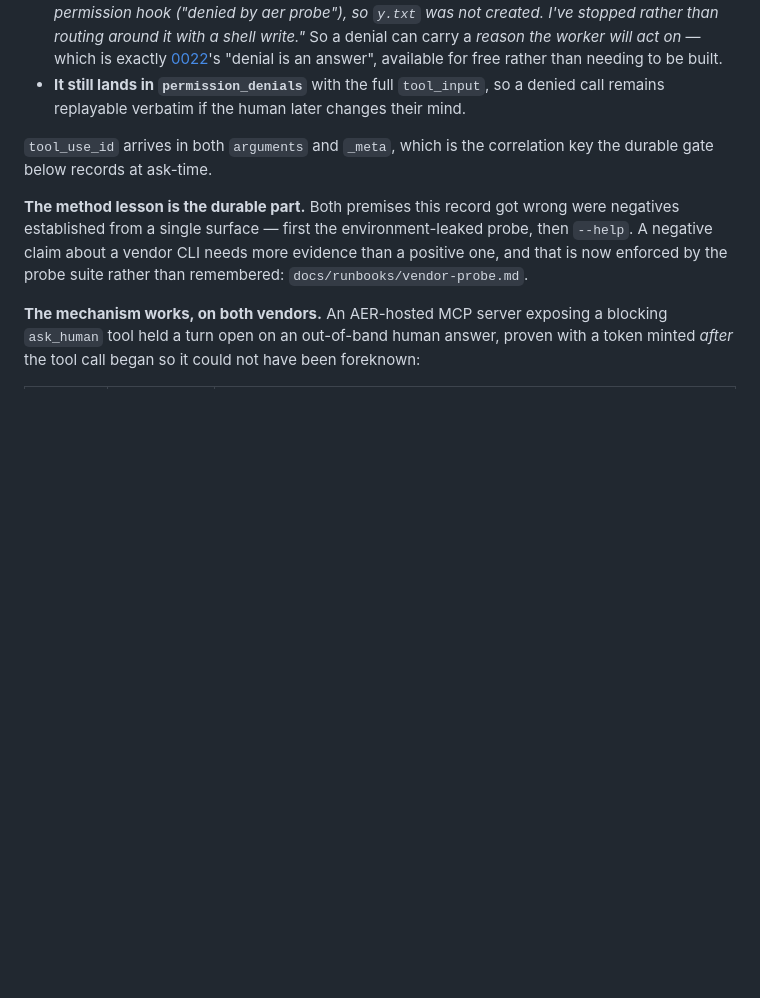
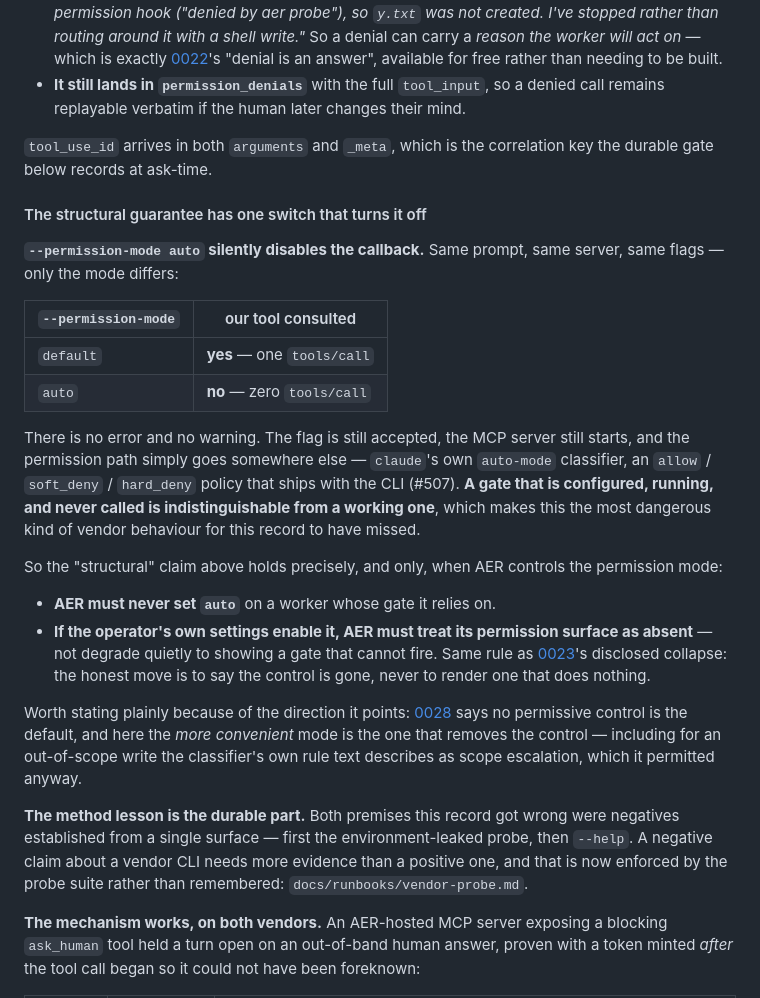
Before and after one commit to aer-works/aer-flow, a Markdown page: docs/decisions/0015-three-kinds-of-needs-you.md, the part around the change. Drawn GitHub-style; blank space fills up the shorter version.

```diff
--- a/docs/decisions/0015-three-kinds-of-needs-you.md
+++ b/docs/decisions/0015-three-kinds-of-needs-you.md
@@ -163,6 +163,35 @@ Three things fall out that the design did not anticipate:
 `tool_use_id` arrives in both `arguments` and `_meta`, which is the correlation key the durable gate
 below records at ask-time.
 
+#### The structural guarantee has one switch that turns it off
+
+**`--permission-mode auto` silently disables the callback.** Same prompt, same server, same flags —
+only the mode differs:
+
+| `--permission-mode` | our tool consulted |
+|---|---|
+| `default` | **yes** — one `tools/call` |
+| `auto` | **no** — zero `tools/call` |
+
+There is no error and no warning. The flag is still accepted, the MCP server still starts, and the
+permission path simply goes somewhere else — `claude`'s own `auto-mode` classifier, an
+`allow` / `soft_deny` / `hard_deny` policy that ships with the CLI (#507). **A gate that is
+configured, running, and never called is indistinguishable from a working one**, which makes this the
+most dangerous kind of vendor behaviour for this record to have missed.
+
+So the "structural" claim above holds precisely, and only, when AER controls the permission mode:
+
+- **AER must never set `auto`** on a worker whose gate it relies on.
+- **If the operator's own settings enable it, AER must treat its permission surface as absent** —
+  not degrade quietly to showing a gate that cannot fire. Same rule as
+  [0023](0023-effort-and-models-are-named-by-behaviour.md)'s disclosed collapse: the honest move is
+  to say the control is gone, never to render one that does nothing.
+
+Worth stating plainly because of the direction it points:
+[0028](0028-no-permissive-control-is-the-default.md) says no permissive control is the default, and
+here the *more convenient* mode is the one that removes the control — including for an out-of-scope
+write the classifier's own rule text describes as scope escalation, which it permitted anyway.
+
 **The method lesson is the durable part.** Both premises this record got wrong were negatives
 established from a single surface — first the environment-leaked probe, then `--help`. A negative
 claim about a vendor CLI needs more evidence than a positive one, and that is now enforced by the
```
Also changed, not shown: docs/vendor-capabilities.md (+25 -0 lines).
